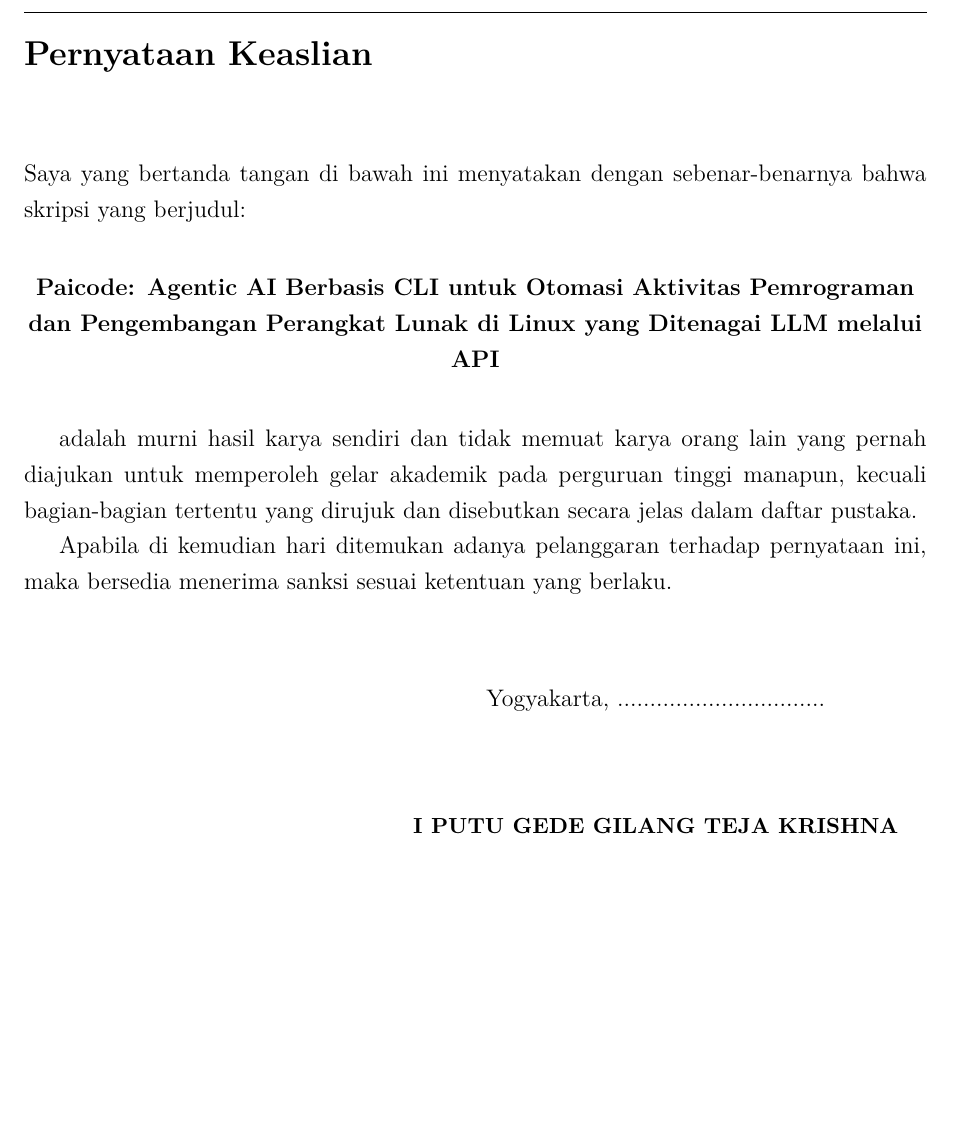
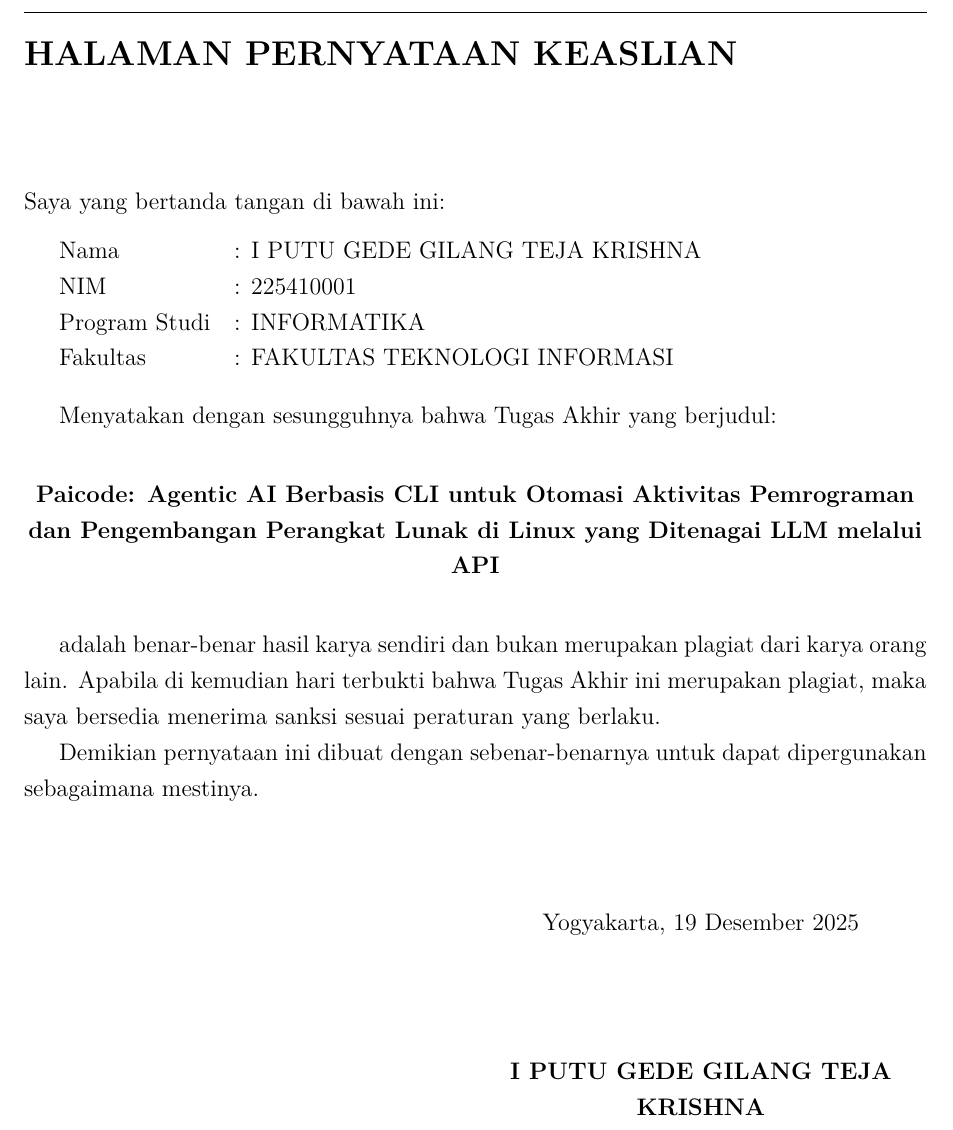
Before and after one commit to gtkrshnaaa/skripsipaicode, a LaTeX thesis (skripsi_latex/main.tex, which reads skripsi_latex/front_pernyataan.tex): part of page 5 of 116, cut at the place of the change, the shorter picture padded with empty space. Compiled offline with pdfLaTeX.

Commit message:
docs: improve statement of originality page format.

```diff
--- a/skripsi_latex/front_pernyataan.tex
+++ b/skripsi_latex/front_pernyataan.tex
@@ -1,9 +1,23 @@
-% Front matter: Pernyataan Keaslian (placeholder)
-% Content in Indonesian; comments in English.
-\chapter*{Pernyataan Keaslian}
-\addcontentsline{toc}{chapter}{Pernyataan Keaslian}
+% Front matter: Pernyataan Keaslian
+\chapter*{HALAMAN PERNYATAAN KEASLIAN}
+\addcontentsline{toc}{chapter}{HALAMAN PERNYATAAN KEASLIAN}
+\thispagestyle{plain}
 
-Saya yang bertanda tangan di bawah ini menyatakan dengan sebenar-benarnya bahwa skripsi yang berjudul:
+\vspace{0.5cm}
+
+Saya yang bertanda tangan di bawah ini:
+
+\vspace{0.3cm}
+\begin{tabular}{@{}ll@{}}
+  Nama & : \NamaMahasiswa \\
+  NIM & : \NIM \\
+  Program Studi & : \Prodi \\
+  Fakultas & : \Fakultas \\
+\end{tabular}
+
+\vspace{0.5cm}
+
+Menyatakan dengan sesungguhnya bahwa Tugas Akhir yang berjudul:
 
 \vspace{0.3cm}
 \begin{center}
@@ -11,16 +25,17 @@ Saya yang bertanda tangan di bawah ini menyatakan dengan sebenar-benarnya bahwa
 \end{center}
 
 \vspace{0.3cm}
-adalah murni hasil karya sendiri dan tidak memuat karya orang lain yang pernah diajukan untuk memperoleh gelar akademik pada perguruan tinggi manapun, kecuali bagian-bagian tertentu yang dirujuk dan disebutkan secara jelas dalam daftar pustaka.
 
-Apabila di kemudian hari ditemukan adanya pelanggaran terhadap pernyataan ini, maka bersedia menerima sanksi sesuai ketentuan yang berlaku.
+adalah benar-benar hasil karya sendiri dan bukan merupakan plagiat dari karya orang lain. Apabila di kemudian hari terbukti bahwa Tugas Akhir ini merupakan plagiat, maka saya bersedia menerima sanksi sesuai peraturan yang berlaku.
 
-\vspace{1.2cm}
+Demikian pernyataan ini dibuat dengan sebenar-benarnya untuk dapat dipergunakan sebagaimana mestinya.
+
+\vspace{1.5cm}
 \begin{flushright}
-  \begin{minipage}{0.6\textwidth}
+  \begin{minipage}{0.5\textwidth}
     \centering
-    Yogyakarta, ................................ \\[1.6cm]
-    {\small \textbf{\mbox{\NamaMahasiswa}}} \\
-    {\small NIM: \NIM}
+    Yogyakarta, \today \\[2cm]
+    \textbf{\NamaMahasiswa} \\
+    NIM: \NIM
   \end{minipage}
 \end{flushright}
```
